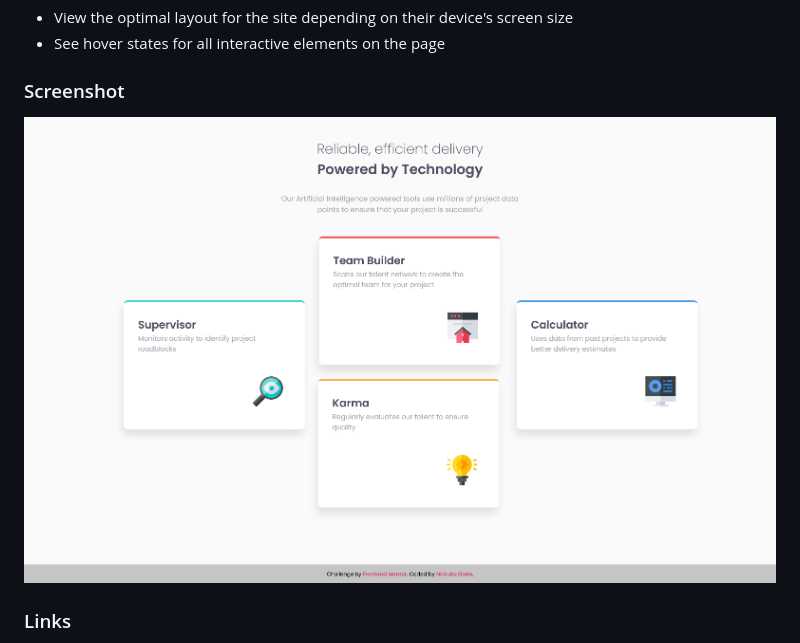
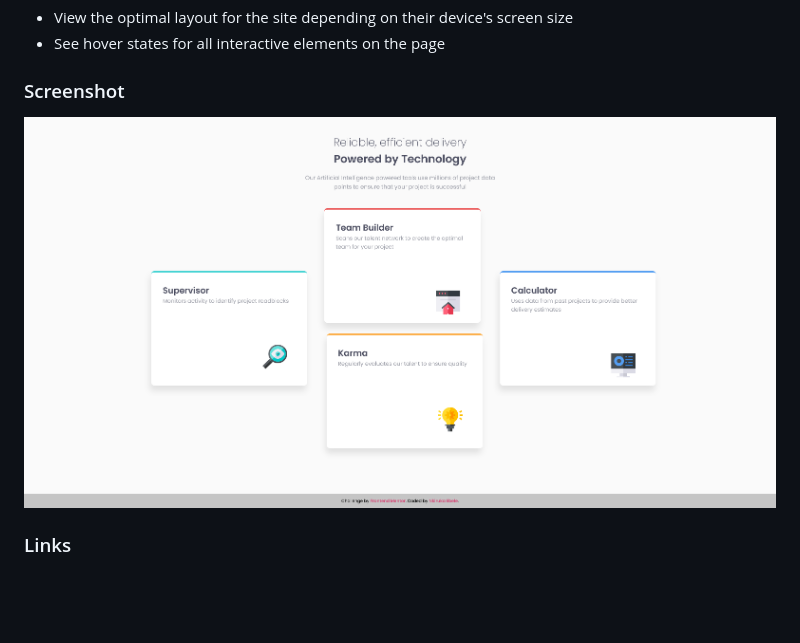
Before and after one commit to nkirukka/four-card-feature, a Markdown page: README.md, the part around the change. GitHub-like rendering; pictures changed too: screenshot/desktop-screenshot.png (deleted), screenshot/desktop-view.png (added); blank space fills up the shorter version.

Commit message:
Make margin left and right auto to stop container parent from moving when resizing window, and update new screenshot

```diff
--- a/README.md
+++ b/README.md
@@ -25,7 +25,7 @@ Users should be able to:
 
 ### Screenshot
 
-![](./screenshot/desktop-screenshot.png)
+![](./screenshot/desktop-view.png)
 
 ### Links
 
```
Also changed, not shown: screenshot/mobile-view.png (renamed from screenshot/mobile-screenshot.png), 1 other file.
